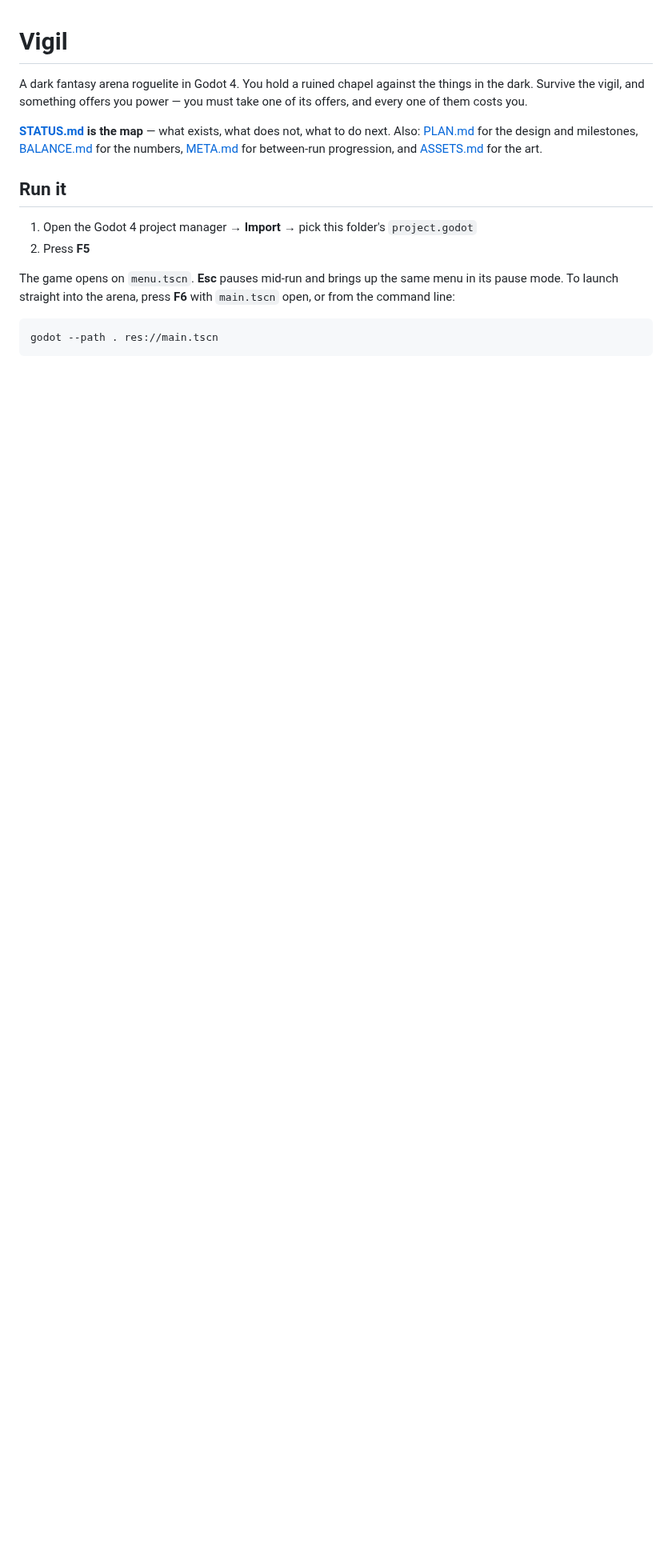
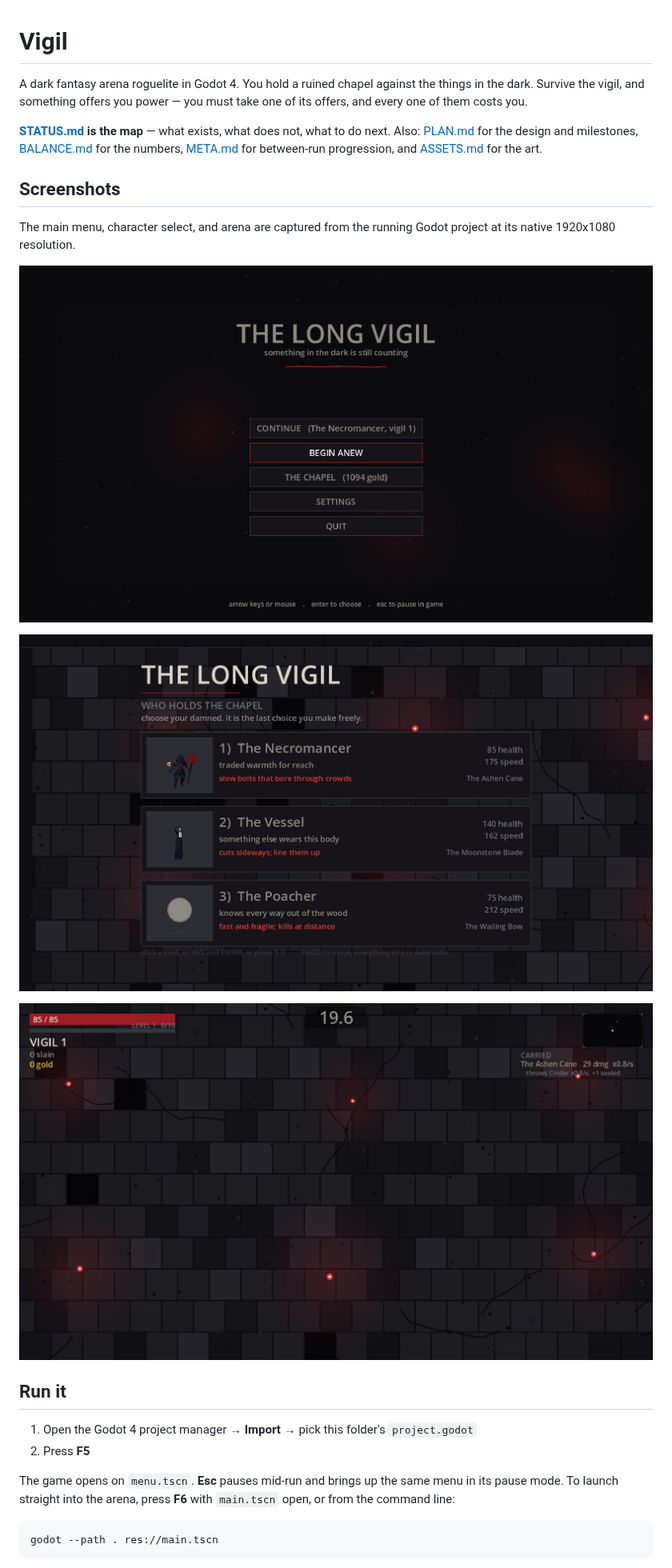
Before and after one commit to Enes-Ozbek/vigil, a Markdown page: README.md, the part around one of its changes. Shown at 80% size. Rendered like a GitHub page; pictures changed too: docs/screenshots/arena.png (added), docs/screenshots/character-select.png (added), docs/screenshots/menu.png (added); blank space fills up the shorter version.

Commit message:
Add project screenshots to README

```diff
--- a/README.md
+++ b/README.md
@@ -8,6 +8,17 @@ must take one of its offers, and every one of them costs you.
 next. Also: [PLAN.md](docs/PLAN.md) for the design and milestones, [BALANCE.md](docs/BALANCE.md)
 for the numbers, [META.md](docs/META.md) for between-run progression, and
 [ASSETS.md](docs/ASSETS.md) for the art.
+
+## Screenshots
+
+The main menu, character select, and arena are captured from the running Godot
+project at its native 1920x1080 resolution.
+
+![The Long Vigil main menu](docs/screenshots/menu.png)
+
+![Character select](docs/screenshots/character-select.png)
+
+![Arena gameplay](docs/screenshots/arena.png)
 
 ## Run it
 
```
Also changed, not shown: other parts of README.md (+1 -1 lines), docs/STATUS.md (+1 -1 lines).
